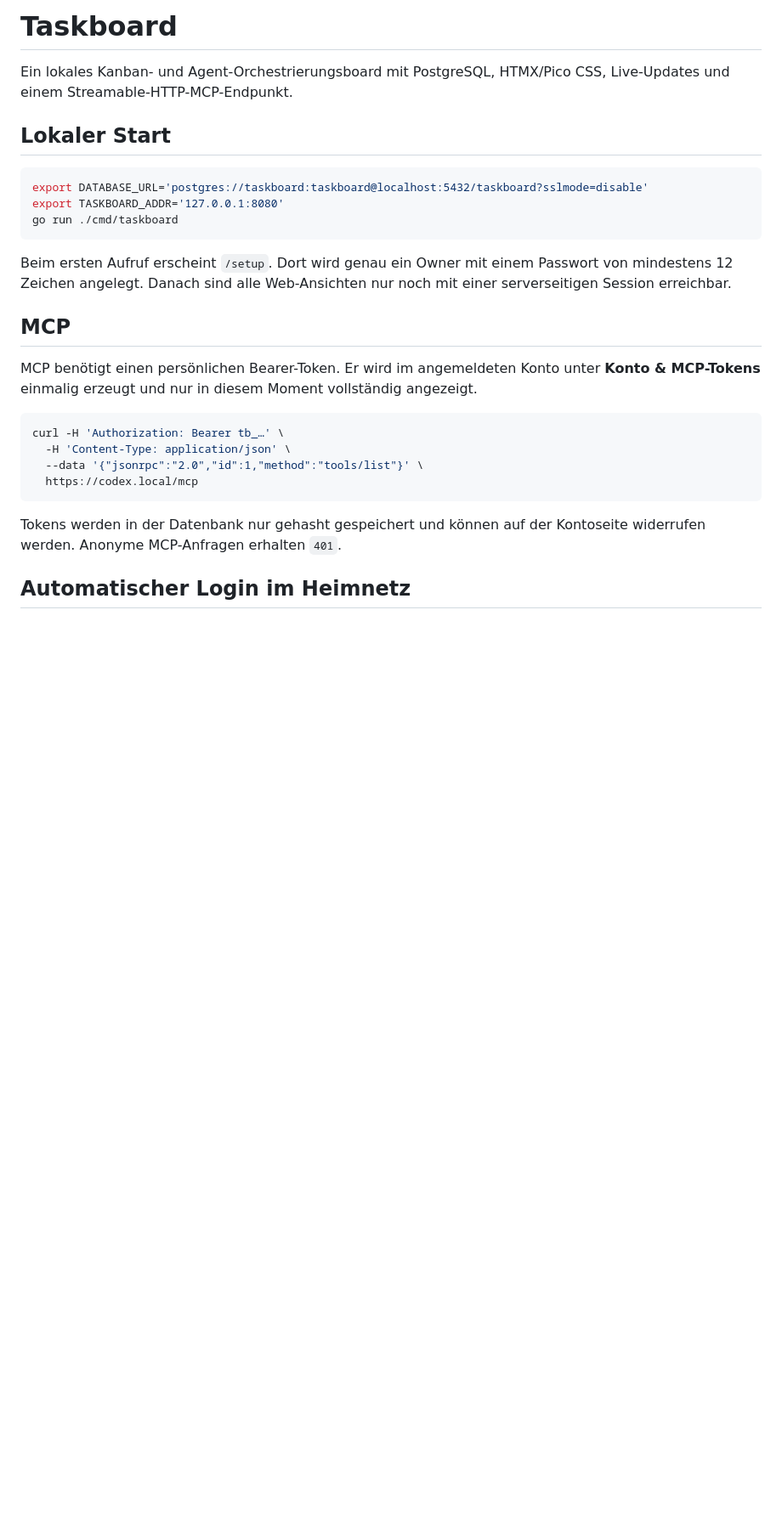
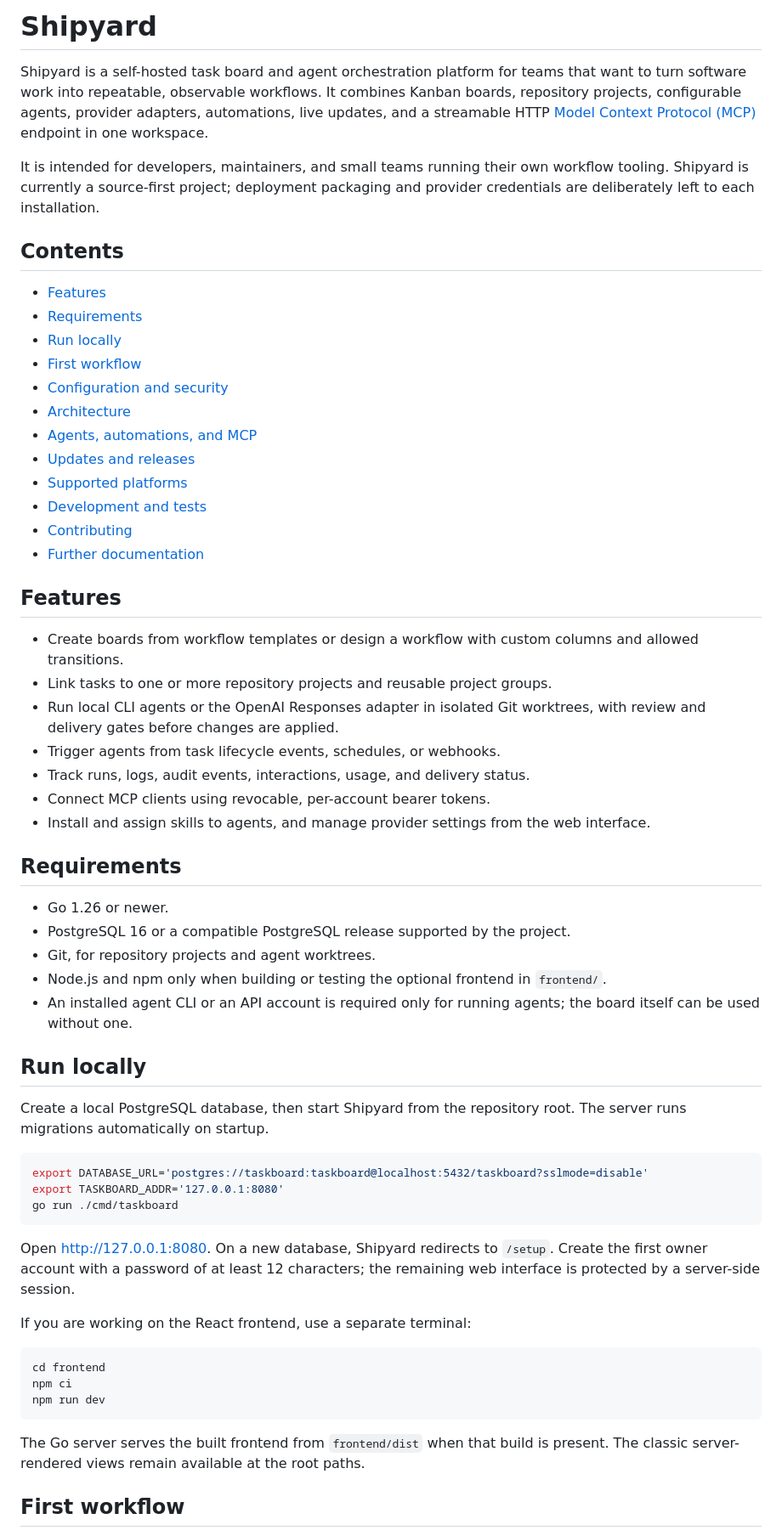
Before and after one commit to ralphschuler/Shipyard, a Markdown page: README.md, the part around one of its changes. Shown at 85% size. GitHub-like rendering; blank space fills up the shorter version.

Commit message:
docs: refresh public Shipyard README
Co-authored-by: Taskboard <taskboard@local>

````diff
--- a/README.md
+++ b/README.md
@@ -1,8 +1,45 @@
-# Taskboard
+# Shipyard
 
-Ein lokales Kanban- und Agent-Orchestrierungsboard mit PostgreSQL, HTMX/Pico CSS, Live-Updates und einem Streamable-HTTP-MCP-Endpunkt.
+Shipyard is a self-hosted task board and agent orchestration platform for teams that want to turn software work into repeatable, observable workflows. It combines Kanban boards, repository projects, configurable agents, provider adapters, automations, live updates, and a streamable HTTP [Model Context Protocol (MCP)](https://modelcontextprotocol.io/) endpoint in one workspace.
 
-## Lokaler Start
+It is intended for developers, maintainers, and small teams running their own workflow tooling. Shipyard is currently a source-first project; deployment packaging and provider credentials are deliberately left to each installation.
+
+## Contents
+
+- [Features](#features)
+- [Requirements](#requirements)
+- [Run locally](#run-locally)
+- [First workflow](#first-workflow)
+- [Configuration and security](#configuration-and-security)
+- [Architecture](#architecture)
+- [Agents, automations, and MCP](#agents-automations-and-mcp)
+- [Updates and releases](#updates-and-releases)
+- [Supported platforms](#supported-platforms)
+- [Development and tests](#development-and-tests)
+- [Contributing](#contributing)
+- [Further documentation](#further-documentation)
+
+## Features
+
+- Create boards from workflow templates or design a workflow with custom columns and allowed transitions.
+- Link tasks to one or more repository projects and reusable project groups.
+- Run local CLI agents or the OpenAI Responses adapter in isolated Git worktrees, with review and delivery gates before changes are applied.
+- Trigger agents from task lifecycle events, schedules, or webhooks.
+- Track runs, logs, audit events, interactions, usage, and delivery status.
+- Connect MCP clients using revocable, per-account bearer tokens.
+- Install and assign skills to agents, and manage provider settings from the web interface.
+
+## Requirements
+
+- Go 1.26 or newer.
+- PostgreSQL 16 or a compatible PostgreSQL release supported by the project.
+- Git, for repository projects and agent worktrees.
+- Node.js and npm only when building or testing the optional frontend in `frontend/`.
+- An installed agent CLI or an API account is required only for running agents; the board itself can be used without one.
+
+## Run locally
+
+Create a local PostgreSQL database, then start Shipyard from the repository root. The server runs migrations automatically on startup.
 
 ```sh
 export DATABASE_URL='postgres://taskboard:taskboard@localhost:5432/taskboard?sslmode=disable'
@@ -10,20 +47,17 @@ export TASKBOARD_ADDR='127.0.0.1:8080'
 go run ./cmd/taskboard
 ```
 
-Beim ersten Aufruf erscheint `/setup`. Dort wird genau ein Owner mit einem Passwort von mindestens 12 Zeichen angelegt. Danach sind alle Web-Ansichten nur noch mit einer serverseitigen Session erreichbar.
+Open <http://127.0.0.1:8080>. On a new database, Shipyard redirects to `/setup`. Create the first owner account with a password of at least 12 characters; the remaining web interface is protected by a server-side session.
 
-## MCP
-
-MCP benötigt einen persönlichen Bearer-Token. Er wird im angemeldeten Konto unter **Konto & MCP-Tokens** einmalig erzeugt und nur in diesem Moment vollständig angezeigt.
+If you are working on the React frontend, use a separate terminal:
 
 ```sh
-curl -H 'Authorization: Bearer tb_…' \
-  -H 'Content-Type: application/json' \
-  --data '{"jsonrpc":"2.0","id":1,"method":"tools/list"}' \
-  https://codex.local/mcp
+cd frontend
+npm ci
+npm run dev
 ```
 
-Tokens werden in der Datenbank nur gehasht gespeichert und können auf der Kontoseite widerrufen werden. Anonyme MCP-Anfragen erhalten `401`.
+The Go server serves the built frontend from `frontend/dist` when that build is present. The classic server-rendered views remain available at the root paths.
 
-## Automatischer Login im Heimnetz
+## First workflow
 
````
Also changed, not shown: other parts of README.md (+78 -90 lines).
